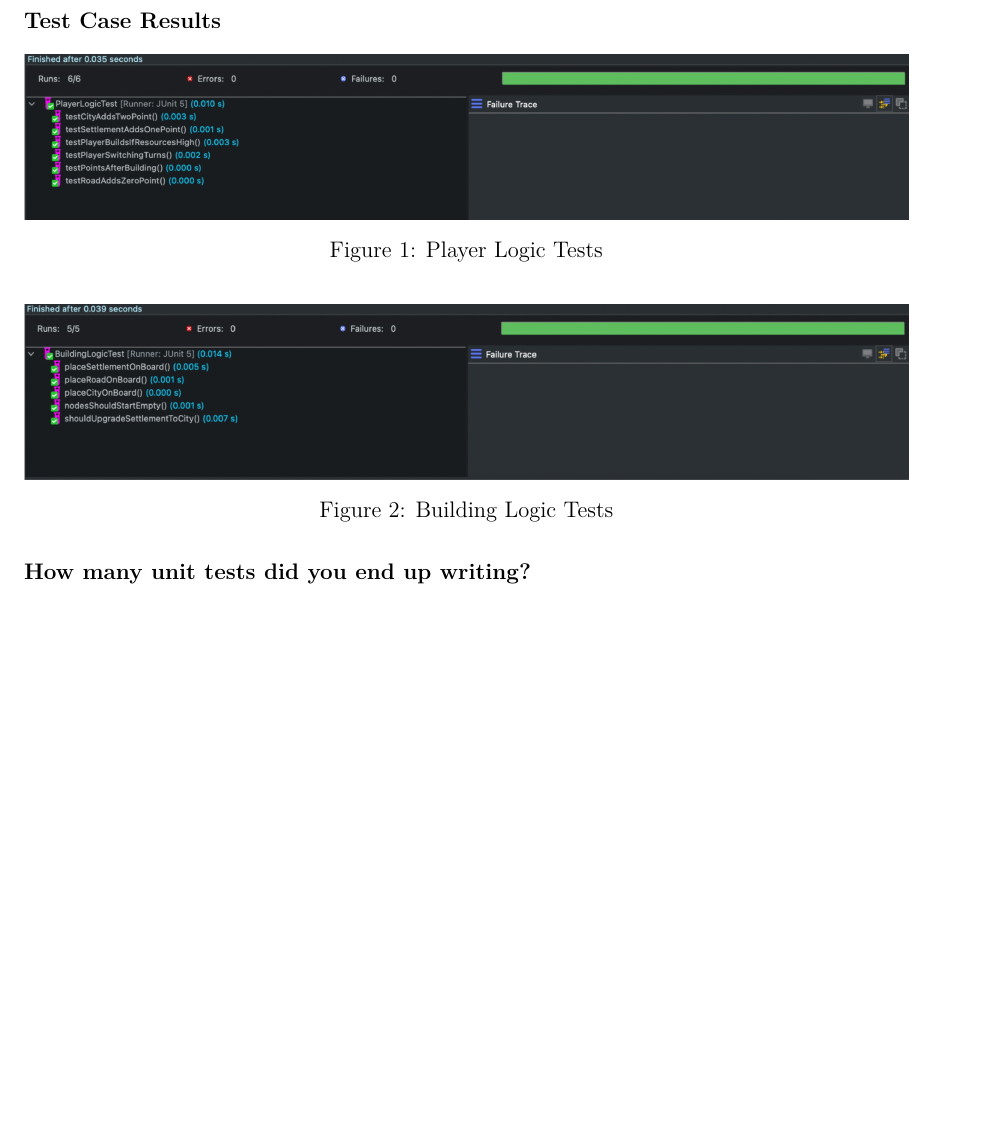
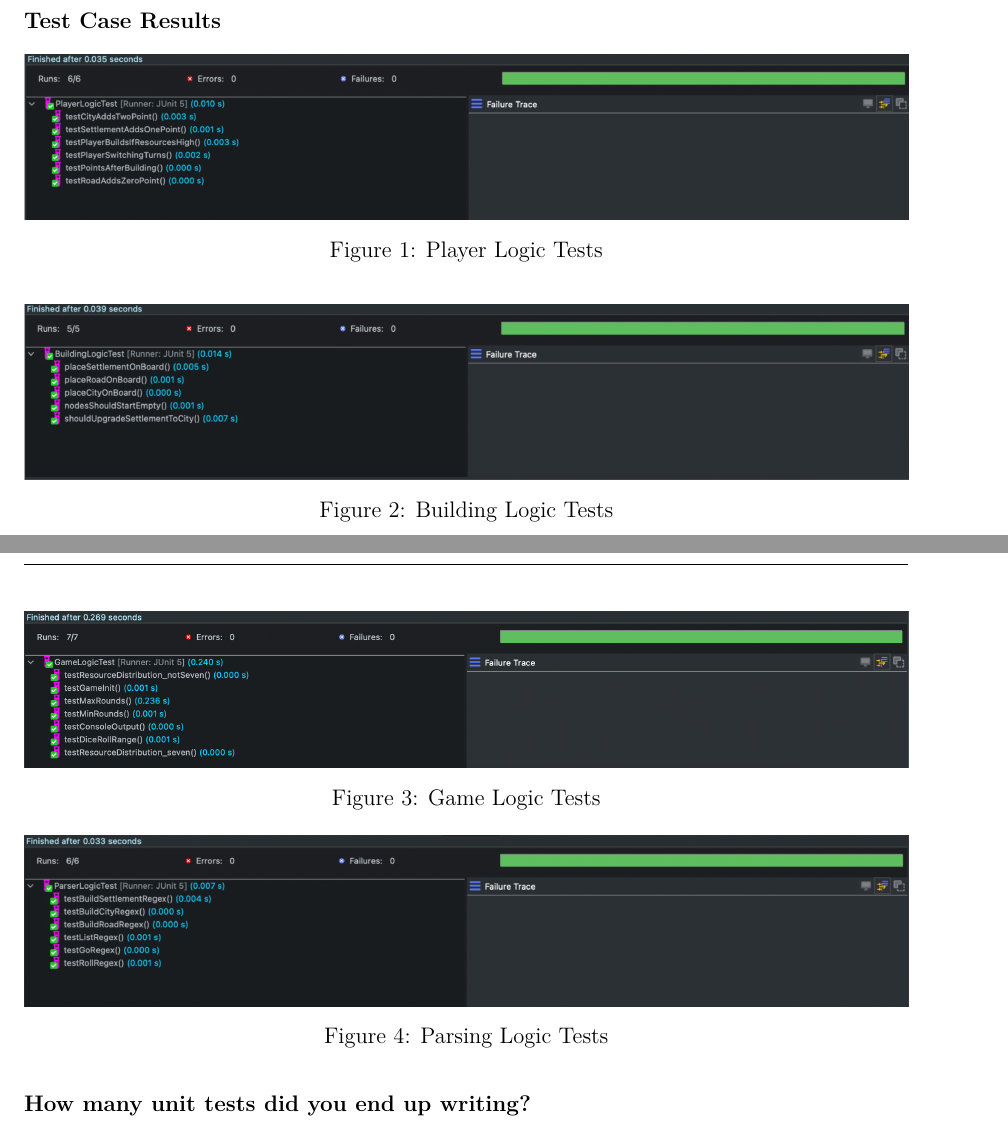
Before and after one commit to Ranica10/2AA4_Team5_Assignment_2_Report, a LaTeX document (main.tex, which reads content.tex): part of page 3 of 9 before the commit and two parts of pages 3 and 4 of 10 after it, the two joined at a grey line, cut so that both start at the same text, the shorter picture padded with empty space. Compiled offline with pdfLaTeX.

Commit message:
add img for test case

```diff
--- a/content.tex
+++ b/content.tex
@@ -47,6 +47,13 @@ The second assignment of this course has enhanced our previous implementation of
 
 \begin{figure}[h!]
     \centering
+    \includegraphics[width=1\textwidth]{gameTest.png}
+    \caption{Game Logic Tests}
+    \label{fig:test-case-results}
+\end{figure}
+
+\begin{figure}[h!]
+    \centering
     \includegraphics[width=1\textwidth]{parsingTest.jpeg}
     \caption{Parsing Logic Tests}
     \label{fig:test-case-results}
--- a/main.tex
+++ b/main.tex
@@ -2,7 +2,7 @@
 
 \input{meta/preamble}
 \input{config}
-
+\usepackage{placeins}
 \begin{document}
 
 \title{\doctitle}
```
Also changed, not shown: gameTest.png (added), content.tex (2 more changed lines).
